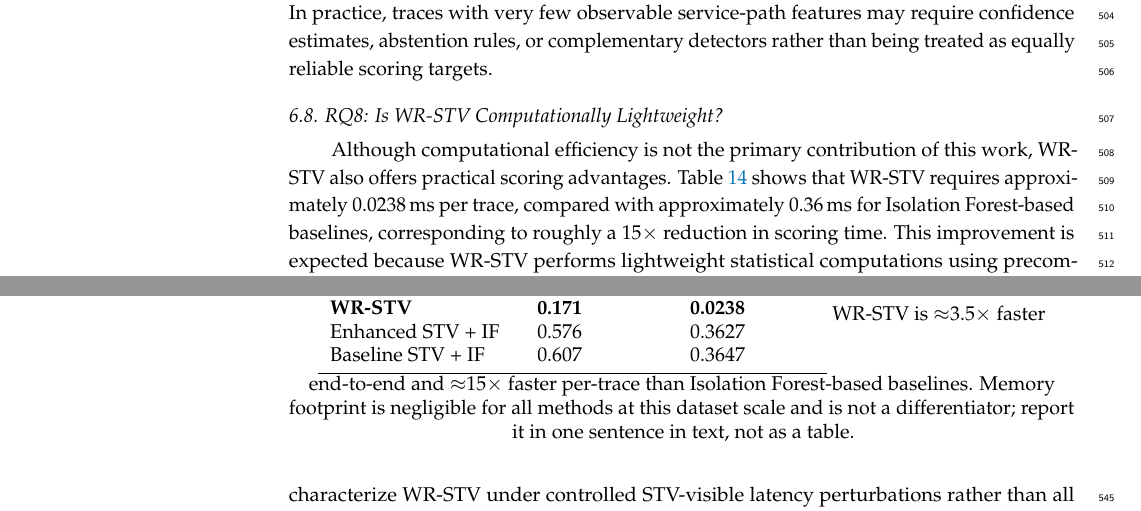
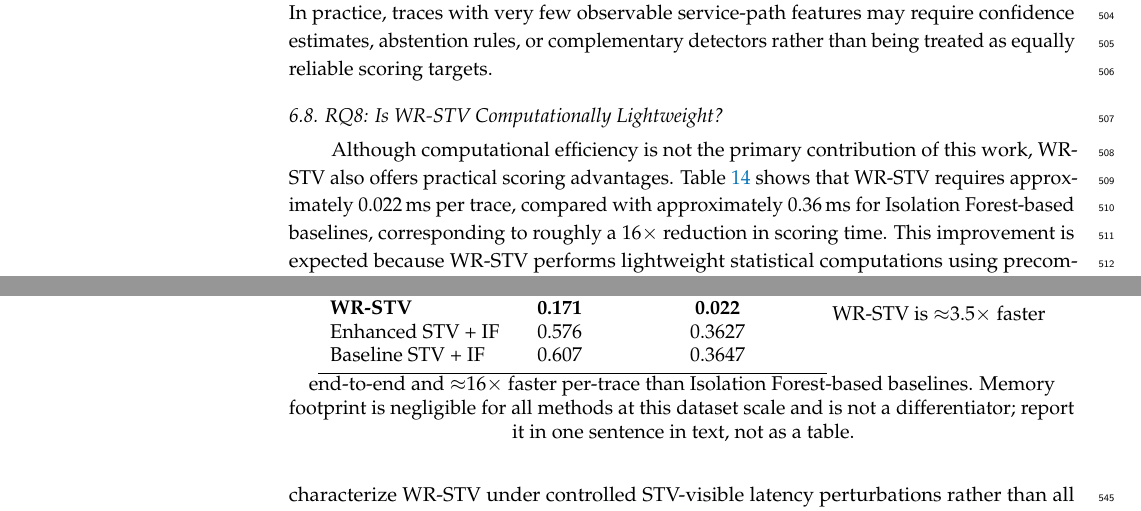
Before and after one commit to pVnpNdu02/Reducing-Trace-Complexity-Bias-WR-STV, a LaTeX paper (paper/MDPI_informatics.tex): two parts of pages 15 and 17 of 19, joined at a grey line, cut so that both start at the same text. Compiled offline with pdfLaTeX.

Commit message:
Revised Scores

```diff
--- a/paper/MDPI_informatics.tex
+++ b/paper/MDPI_informatics.tex
@@ -1248,20 +1248,20 @@ this work, WR-STV also offers practical scoring advantages.
 		\toprule
 		\textbf{Method} & \textbf{Total (s)} & \textbf{Per-trace scoring (ms)} \\
 		\midrule
-		\textbf{WR-STV}    & \textbf{0.171} & \textbf{0.0238} \\
+		\textbf{WR-STV}    & \textbf{0.171} & \textbf{0.022} \\
 		Enhanced STV + IF  & 0.576 & 0.3627 \\
 		Baseline STV + IF  & 0.607 & 0.3647 \\
 		\bottomrule
 	\end{tabular}
-	WR-STV is $\approx$3.5$\times$ faster end-to-end and $\approx$15$\times$
+	WR-STV is $\approx$3.5$\times$ faster end-to-end and $\approx$16$\times$
 	faster per-trace than Isolation Forest-based baselines. Memory footprint is
 	negligible for all methods at this dataset scale and is not a
 	differentiator; report it in one sentence in text, not as a table.
 \end{table}
 Table~\ref{tab:runtime} shows that WR-STV requires approximately
-\(0.0238\)\,ms per trace, compared with approximately \(0.36\)\,ms for
+\(0.022\)\,ms per trace, compared with approximately \(0.36\)\,ms for
 Isolation Forest-based baselines, corresponding to roughly a
-\(15\times\) reduction in scoring time. This improvement is expected
+\(16\times\) reduction in scoring time. This improvement is expected
 because WR-STV performs lightweight statistical computations using
 precomputed feature statistics and avoids ensemble-tree inference during
 deployment. Consequently, WR-STV has favorable computational properties
```
